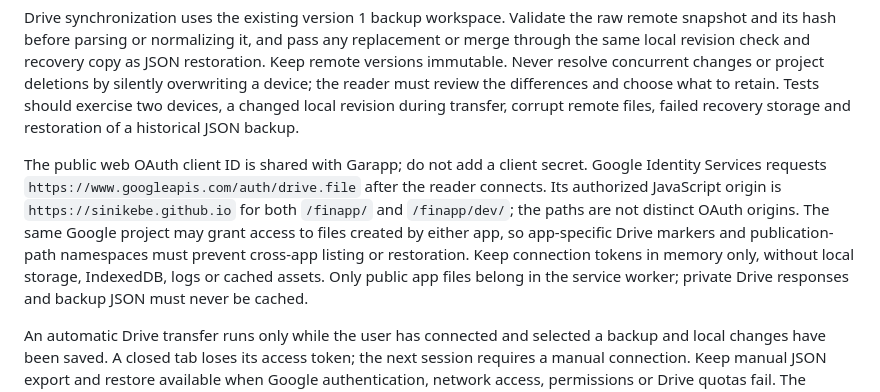
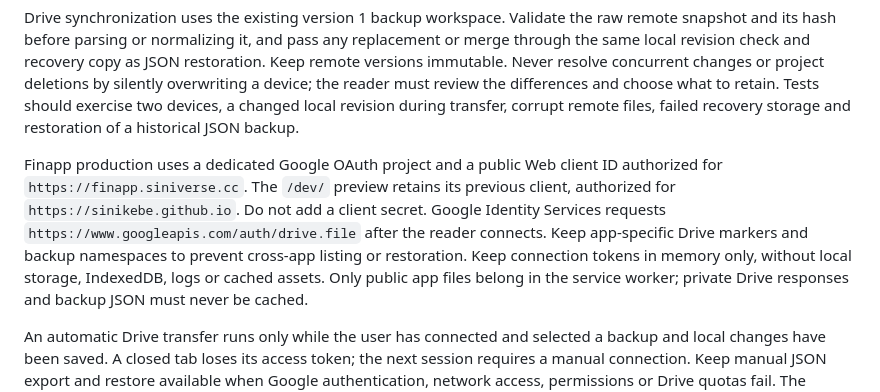
Before and after one commit to sinikebe/finapp, a Markdown page: CONTRIBUTING.md, the part around the change. GitHub-like rendering.

Commit message:
Document OAuth environments

```diff
--- a/CONTRIBUTING.md
+++ b/CONTRIBUTING.md
@@ -211,14 +211,13 @@ review the differences and choose what to retain. Tests should exercise two
 devices, a changed local revision during transfer, corrupt remote files, failed
 recovery storage and restoration of a historical JSON backup.
 
-The public web OAuth client ID is shared with Garapp; do not add a client
+Finapp production uses a dedicated Google OAuth project and a public Web client
+ID authorized for `https://finapp.siniverse.cc`. The `/dev/` preview retains its
+previous client, authorized for `https://sinikebe.github.io`. Do not add a client
 secret. Google Identity Services requests
-`https://www.googleapis.com/auth/drive.file` after the reader connects. Its
-authorized JavaScript origin is `https://sinikebe.github.io` for both `/finapp/`
-and `/finapp/dev/`; the paths are not distinct OAuth origins. The same Google
-project may grant access to files created by either app, so app-specific Drive
-markers and publication-path namespaces must prevent cross-app listing or
-restoration. Keep connection tokens in memory only, without local storage,
+`https://www.googleapis.com/auth/drive.file` after the reader connects.
+Keep app-specific Drive markers and backup namespaces to prevent cross-app
+listing or restoration. Keep connection tokens in memory only, without local storage,
 IndexedDB, logs or cached assets. Only public app files belong in the service
 worker; private Drive responses and backup JSON must never be cached.
 
```
